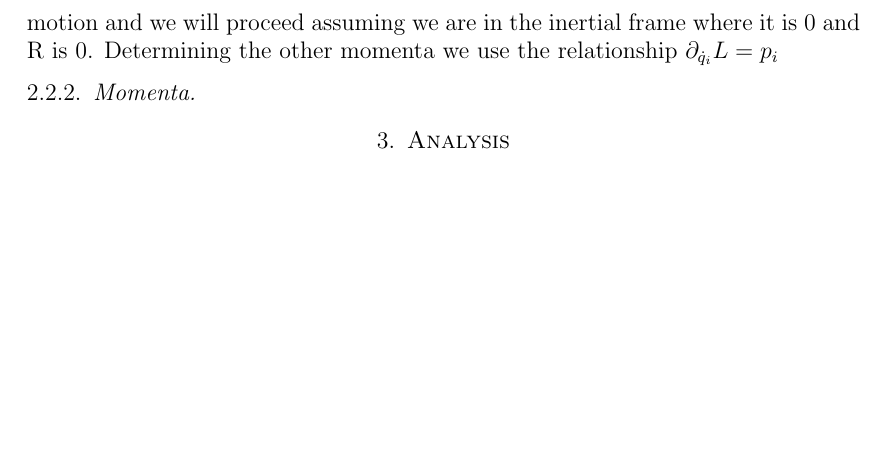
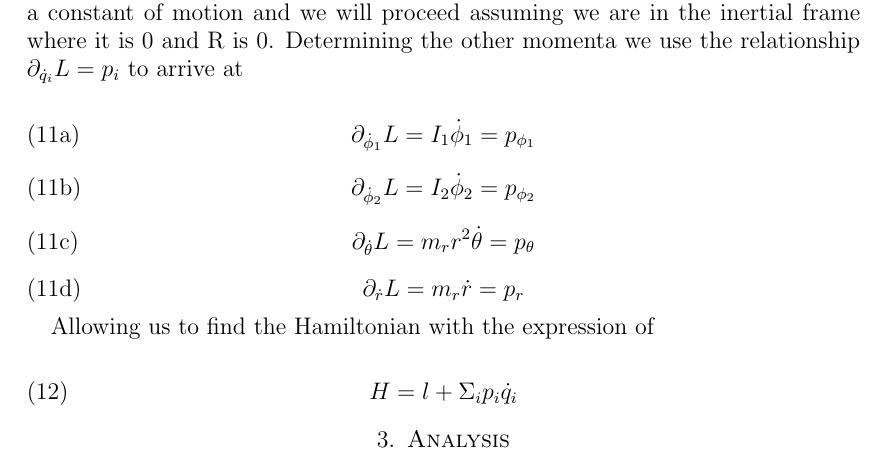
Before and after one commit to wolfram74/double_magnets, a LaTeX paper (write_up/freely_rotating_dipoles.tex): part of page 3 of 3, cut so that both start at the same text, the shorter picture padded with empty space. Compiled offline with pdfLaTeX.

Commit message:
some more work

```diff
--- a/write_up/freely_rotating_dipoles.tex
+++ b/write_up/freely_rotating_dipoles.tex
@@ -135,9 +135,30 @@ Having an expression for kinetic and potential energy, the lagrangian is as foll
     )
 \end{equation}
 
-The first observation we make is that the potential energy is independent of the center of mass coordinates making the corresponding momenta a constant of motion and we will proceed assuming we are in the inertial frame where it is 0 and R is 0. Determining the other momenta we use the relationship $\partial_{\dot q_i} L =p_i$
+\subsubsection{Momenta}
 
-\subsubsection{Momenta}
+The first observation we make is that the potential energy is independent of the center of mass coordinates making the corresponding momenta a constant of motion and we will proceed assuming we are in the inertial frame where it is 0 and R is 0. Determining the other momenta we use the relationship $\partial_{\dot q_i} L =p_i$ to arrive at
+
+\begin{subequations}
+    \begin{equation}
+        \partial_{\dot \phi_1} L = I_1\dot \phi_1 = p_{\phi_1}
+    \end{equation}
+    \begin{equation}
+        \partial_{\dot \phi_2} L =I_2\dot \phi_2 = p_{\phi_2}
+    \end{equation}
+    \begin{equation}
+        \partial_{\dot \theta} L =m_r r^2 \dot \theta = p_{\theta}
+    \end{equation}
+    \begin{equation}
+        \partial_{\dot r} L = m_r \dot r = p_r
+    \end{equation}
+\end{subequations}
+
+Allowing us to find the Hamiltonian with the expression of
+
+\begin{equation}
+H=l+\Sigma_i p_i \dot q_i
+\end{equation}
 
 \section{Analysis}
 \subsection{Analytic Results}
```
Also changed, not shown: 5 other files.
